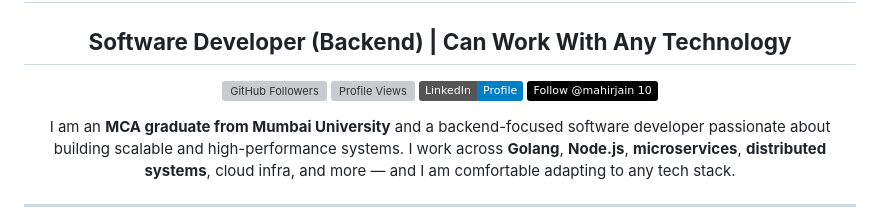
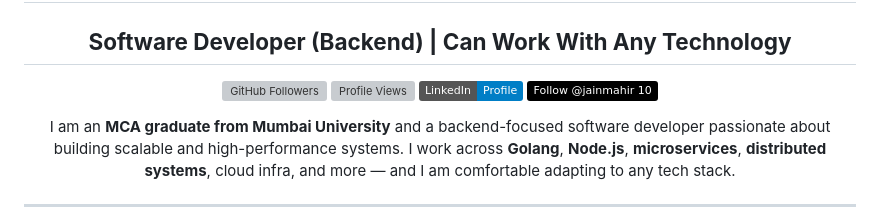
Before and after one commit to mahirjain10/mahirjain10, a Markdown page: README.md, the part around the change. GitHub-like rendering; badges without logos; grey boxes are pictures that could not be loaded.

Commit message:
Update Twitter handle in README.md

```diff
--- a/README.md
+++ b/README.md
@@ -7,7 +7,7 @@
 [![GitHub Followers](https://img.shields.io/github/followers/mahirjain10?style=flat&color=0A66C2)](https://github.com/mahirjain10)
 [![Profile Views](https://komarev.com/ghpvc/?username=mahirjain10&color=orange)](https://github.com/mahirjain10)
 [![LinkedIn](https://img.shields.io/badge/LinkedIn-Profile-blue?logo=linkedin)](https://www.linkedin.com/in/mahir-jain-bbbaab221/)
-[![Twitter](https://img.shields.io/badge/Follow%20@mahirjain_10-black?logo=x&logoColor=white)](https://x.com/jainmahir_10)
+[![Twitter](https://img.shields.io/badge/Follow%20@jainmahir_10-black?logo=x&logoColor=white)](https://x.com/jainmahir_10)
 
 I am an **MCA graduate from Mumbai University** and a backend-focused software developer passionate about building scalable and high-performance systems. I work across **Golang**, **Node.js**, **microservices**, **distributed systems**, cloud infra, and more — and I am comfortable adapting to any tech stack.
 
```
